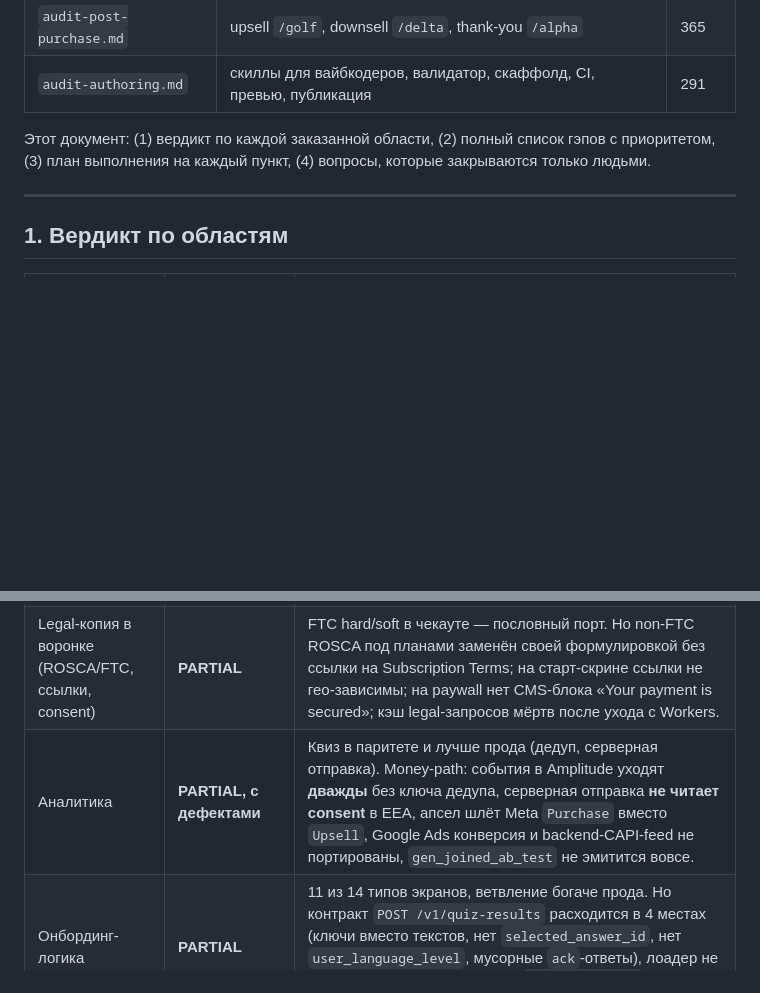
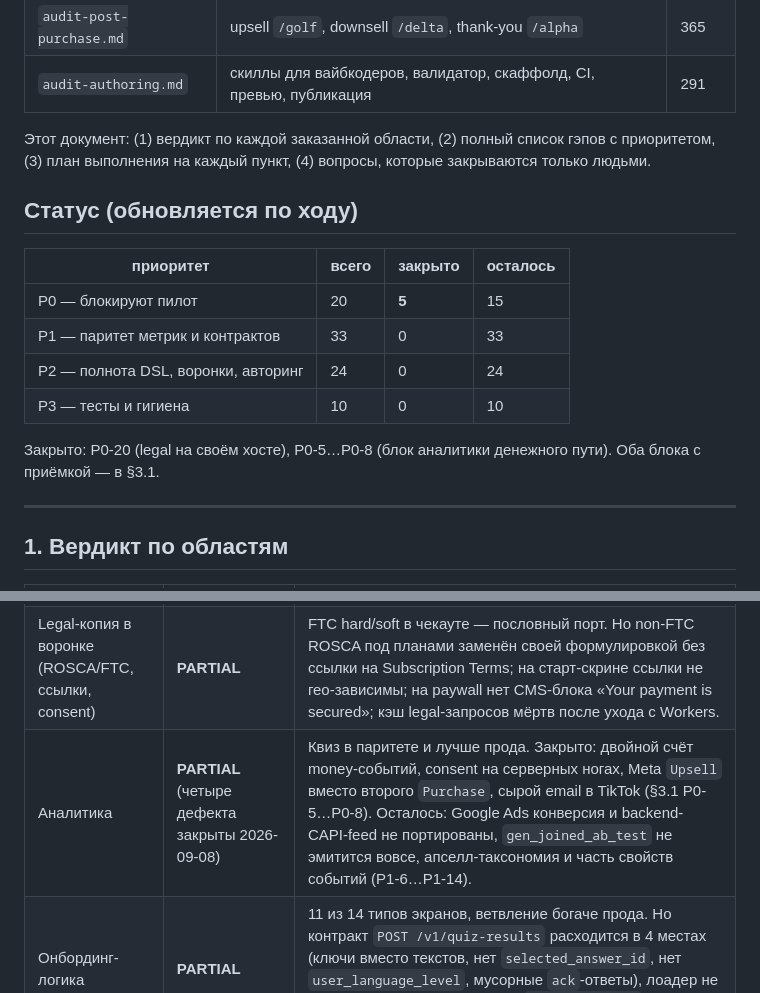
Before and after one commit to ouvarov/claude_agents, a Markdown page: plans/gimli2-gap-audit-2026-09-08.md, 2 parts joined by grey strips. GitHub-like rendering; blank space fills up the shorter version.

```diff
--- a/plans/gimli2-gap-audit-2026-09-08.md
+++ b/plans/gimli2-gap-audit-2026-09-08.md
@@ -19,6 +19,18 @@
 гэпов с приоритетом, (3) план выполнения на каждый пункт, (4) вопросы,
 которые закрываются только людьми.
 
+## Статус (обновляется по ходу)
+
+| приоритет | всего | закрыто | осталось |
+|---|---|---|---|
+| P0 — блокируют пилот | 20 | **5** | 15 |
+| P1 — паритет метрик и контрактов | 33 | 0 | 33 |
+| P2 — полнота DSL, воронки, авторинг | 24 | 0 | 24 |
+| P3 — тесты и гигиена | 10 | 0 | 10 |
+
+Закрыто: P0-20 (legal на своём хосте), P0-5…P0-8 (блок аналитики денежного
+пути). Оба блока с приёмкой — в §3.1.
+
 ---
 
 ## 1. Вердикт по областям
@@ -27,7 +39,7 @@
 |---|---|---|
 | Legal-страницы (Terms, Privacy и т.д.) с текстом из Strapi | **СДЕЛАНО 2026-09-08** (было MISSING/P0) | Решение Алекса: линковать на другой хост нельзя — документ должен жить на домене сделки. Движок теперь сам отдаёт `/terms/*` из тех же Strapi-рекордов, что читает платформа. Реализация и приёмка — §3.1 P0-20. |
 | Legal-копия в воронке (ROSCA/FTC, ссылки, consent) | **PARTIAL** | FTC hard/soft в чекауте — пословный порт. Но non-FTC ROSCA под планами заменён своей формулировкой без ссылки на Subscription Terms; на старт-скрине ссылки не гео-зависимы; на paywall нет CMS-блока «Your payment is secured»; кэш legal-запросов мёртв после ухода с Workers. |
-| Аналитика | **PARTIAL, с дефектами** | Квиз в паритете и лучше прода (дедуп, серверная отправка). Money-path: события в Amplitude уходят **дважды** без ключа дедупа, серверная отправка **не читает consent** в EEA, апсел шлёт Meta `Purchase` вместо `Upsell`, Google Ads конверсия и backend-CAPI-feed не портированы, `gen_joined_ab_test` не эмитится вовсе. |
+| Аналитика | **PARTIAL** (четыре дефекта закрыты 2026-09-08) | Квиз в паритете и лучше прода. Закрыто: двойной счёт money-событий, consent на серверных ногах, Meta `Upsell` вместо второго `Purchase`, сырой email в TikTok (§3.1 P0-5…P0-8). Осталось: Google Ads конверсия и backend-CAPI-feed не портированы, `gen_joined_ab_test` не эмитится вовсе, апселл-таксономия и часть свойств событий (P1-6…P1-14). |
 | Онбординг-логика | **PARTIAL** | 11 из 14 типов экранов, ветвление богаче прода. Но контракт `POST /v1/quiz-results` расходится в 4 местах (ключи вместо текстов, нет `selected_answer_id`, нет `user_language_level`, мусорные `ack`-ответы), лоадер не ждёт записи и может потерять `quiz_result_id`, прод-локали не перенесены, 5 из 6 воронок не портированы. |
 | Email-шаг + existing user | **DONE с оговорками** | Валидация, Firebase, Reteno, consent — паритет. Дыры: нет rate limit на `/answer`, смена адреса посреди прогона переписывает email аккаунта и удваивает конверсию, сырой email утекает в localStorage платформы, после покупки визитёр приходит на `/complete-sign-up` **без сессии** и уходит на sign-in. |
 | Sales page + down-sale | **PARTIAL** | Цены, FTC-раскрытия, decline-таксономия — порт точный. Но down-sale продаёт **те же продукты по тем же ценам**, sticky CTA отсутствует, при сбое биллинга paywall пуст (прод продаёт на CMS-ценах), FTC-флаги false для всех стран (найдена вероятная причина). |
```
Also changed, not shown: other parts of plans/gimli2-gap-audit-2026-09-08.md (+26 -5 lines).
